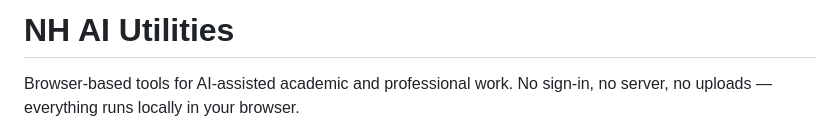
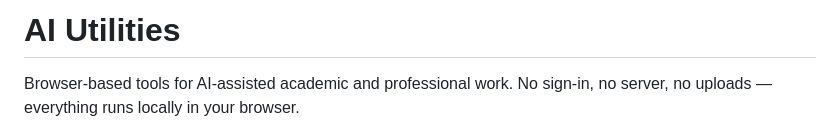
Before and after one commit to nickhafen/nh-ai-utilities, a Markdown page: README.md, the part around the change. Drawn GitHub-style.

Commit message:
Rename project title in README
Updated project title from 'NH AI Utilities' to 'AI Utilities'.

```diff
--- a/README.md
+++ b/README.md
@@ -1,4 +1,4 @@
-# NH AI Utilities
+# AI Utilities
 
 Browser-based tools for AI-assisted academic and professional work. No sign-in, no server, no uploads — everything runs locally in your browser.
 
```
